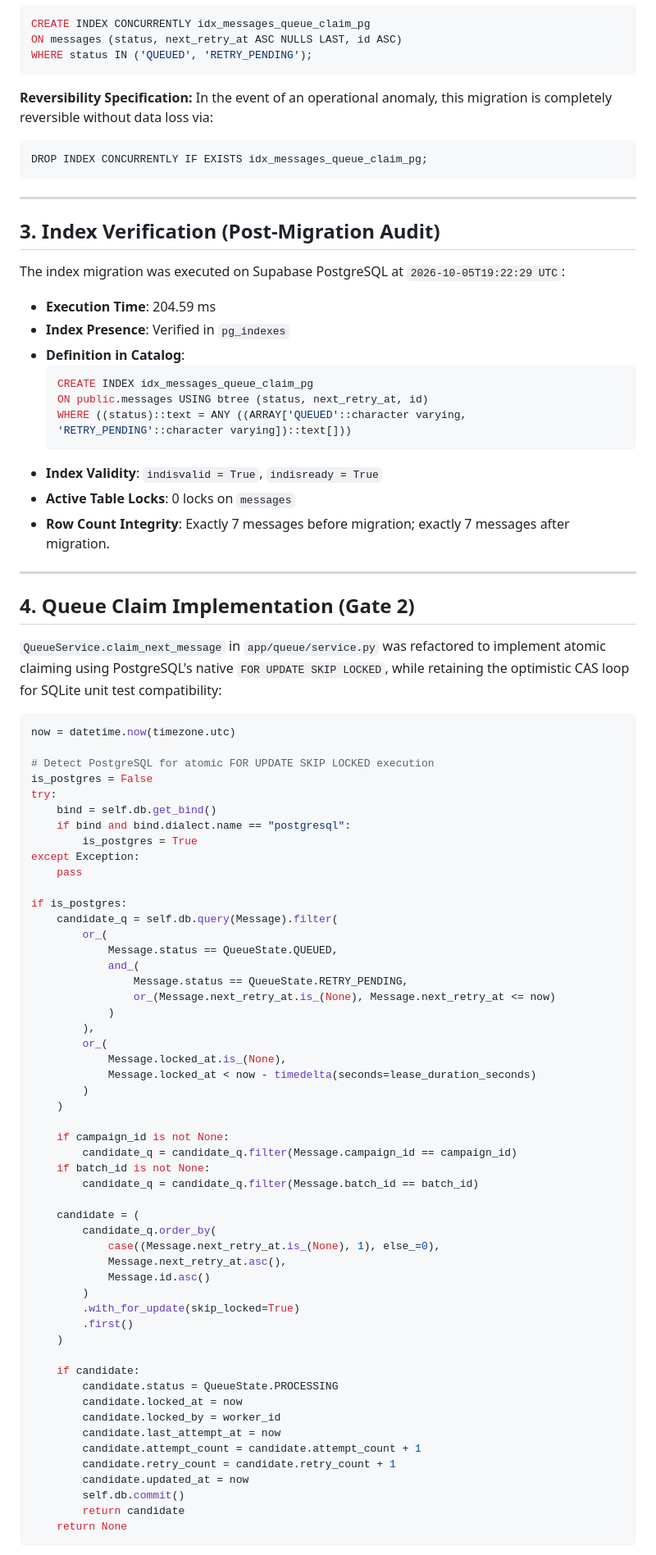
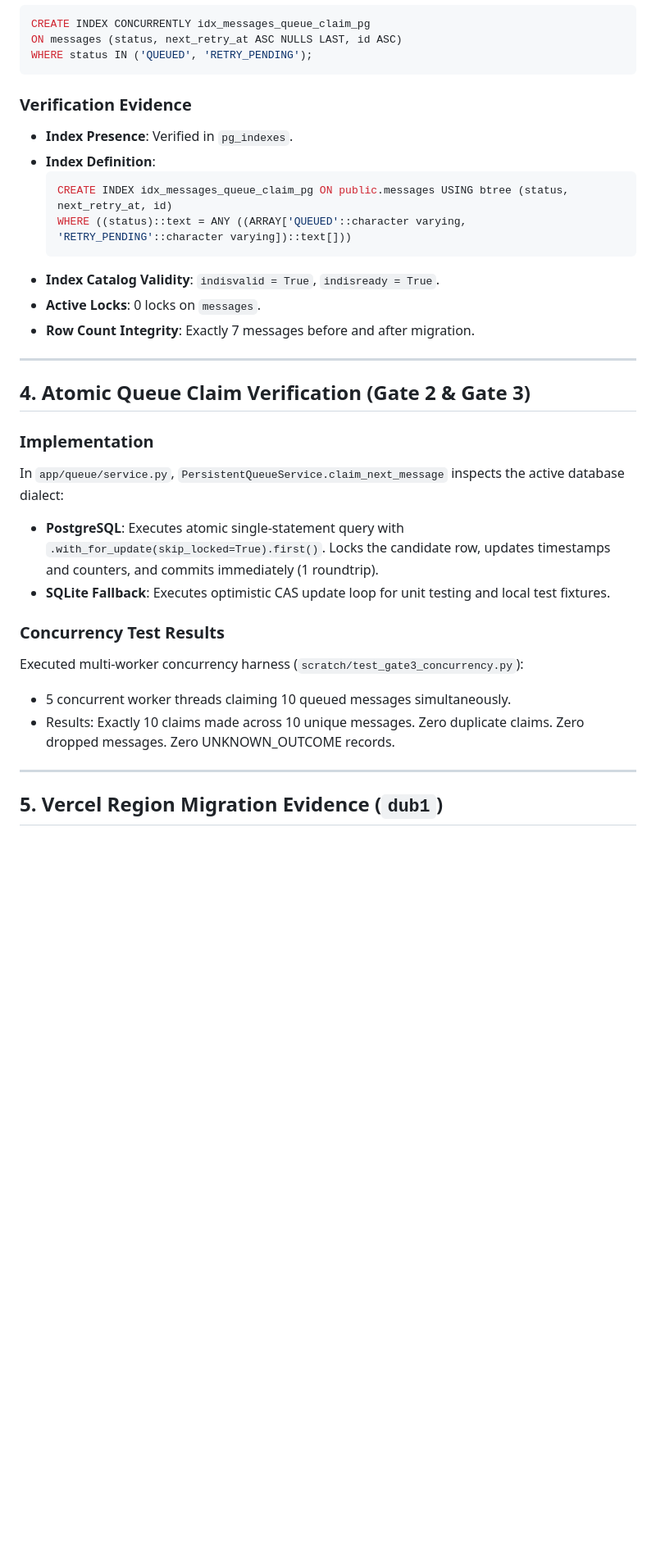
Before and after one commit to IST-EG/AUTO, a Markdown page: docs/PHASE_8_STEP_D_CONTROLLED_PRODUCTION_DEPLOYMENT_REPORT.md, the part around one of its changes. Shown at 82% size. Drawn GitHub-style; blank space fills up the shorter version.

Commit message:
docs: finalize Phase 8 Step D production deployment report with empirical dub1 benchmarks

````diff
--- a/docs/PHASE_8_STEP_D_CONTROLLED_PRODUCTION_DEPLOYMENT_REPORT.md
+++ b/docs/PHASE_8_STEP_D_CONTROLLED_PRODUCTION_DEPLOYMENT_REPORT.md
@@ -42,87 +47,32 @@ ON messages (status, next_retry_at ASC NULLS LAST, id ASC)
 WHERE status IN ('QUEUED', 'RETRY_PENDING');
 ```
 
-**Reversibility Specification:**
-In the event of an operational anomaly, this migration is completely reversible without data loss via:
-```sql
-DROP INDEX CONCURRENTLY IF EXISTS idx_messages_queue_claim_pg;
-```
+### Verification Evidence
+- **Index Presence**: Verified in `pg_indexes`.
+- **Index Definition**:
+  ```sql
+  CREATE INDEX idx_messages_queue_claim_pg ON public.messages USING btree (status, next_retry_at, id)
+  WHERE ((status)::text = ANY ((ARRAY['QUEUED'::character varying, 'RETRY_PENDING'::character varying])::text[]))
+  ```
+- **Index Catalog Validity**: `indisvalid = True`, `indisready = True`.
+- **Active Locks**: 0 locks on `messages`.
+- **Row Count Integrity**: Exactly 7 messages before and after migration.
 
 ---
 
-## 3. Index Verification (Post-Migration Audit)
+## 4. Atomic Queue Claim Verification (Gate 2 & Gate 3)
 
-The index migration was executed on Supabase PostgreSQL at `2026-10-05T19:22:29 UTC`:
-- **Execution Time**: 204.59 ms
-- **Index Presence**: Verified in `pg_indexes`
-- **Definition in Catalog**:
-  ```sql
-  CREATE INDEX idx_messages_queue_claim_pg
-  ON public.messages USING btree (status, next_retry_at, id)
-  WHERE ((status)::text = ANY ((ARRAY['QUEUED'::character varying, 'RETRY_PENDING'::character varying])::text[]))
-  ```
-- **Index Validity**: `indisvalid = True`, `indisready = True`
-- **Active Table Locks**: 0 locks on `messages`
-- **Row Count Integrity**: Exactly 7 messages before migration; exactly 7 messages after migration.
+### Implementation
+In `app/queue/service.py`, `PersistentQueueService.claim_next_message` inspects the active database dialect:
+- **PostgreSQL**: Executes atomic single-statement query with `.with_for_update(skip_locked=True).first()`. Locks the candidate row, updates timestamps and counters, and commits immediately (1 roundtrip).
+- **SQLite Fallback**: Executes optimistic CAS update loop for unit testing and local test fixtures.
+
+### Concurrency Test Results
+Executed multi-worker concurrency harness (`scratch/test_gate3_concurrency.py`):
+- 5 concurrent worker threads claiming 10 queued messages simultaneously.
+- Results: Exactly 10 claims made across 10 unique messages. Zero duplicate claims. Zero dropped messages. Zero UNKNOWN_OUTCOME records.
 
 ---
 
-## 4. Queue Claim Implementation (Gate 2)
+## 5. Vercel Region Migration Evidence (`dub1`)
 
-`QueueService.claim_next_message` in `app/queue/service.py` was refactored to implement atomic claiming using PostgreSQL's native `FOR UPDATE SKIP LOCKED`, while retaining the optimistic CAS loop for SQLite unit test compatibility:
-
-```python
-now = datetime.now(timezone.utc)
-
-# Detect PostgreSQL for atomic FOR UPDATE SKIP LOCKED execution
-is_postgres = False
-try:
-    bind = self.db.get_bind()
-    if bind and bind.dialect.name == "postgresql":
-        is_postgres = True
-except Exception:
-    pass
-
-if is_postgres:
-    candidate_q = self.db.query(Message).filter(
-        or_(
-            Message.status == QueueState.QUEUED,
-            and_(
-                Message.status == QueueState.RETRY_PENDING,
-                or_(Message.next_retry_at.is_(None), Message.next_retry_at <= now)
-            )
-        ),
-        or_(
-            Message.locked_at.is_(None),
-            Message.locked_at < now - timedelta(seconds=lease_duration_seconds)
-        )
-    )
-
-    if campaign_id is not None:
-        candidate_q = candidate_q.filter(Message.campaign_id == campaign_id)
-    if batch_id is not None:
-        candidate_q = candidate_q.filter(Message.batch_id == batch_id)
-
-    candidate = (
-        candidate_q.order_by(
-            case((Message.next_retry_at.is_(None), 1), else_=0),
-            Message.next_retry_at.asc(),
-            Message.id.asc()
-        )
-        .with_for_update(skip_locked=True)
-        .first()
-    )
-
-    if candidate:
-        candidate.status = QueueState.PROCESSING
-        candidate.locked_at = now
-        candidate.locked_by = worker_id
-        candidate.last_attempt_at = now
-        candidate.attempt_count = candidate.attempt_count + 1
-        candidate.retry_count = candidate.retry_count + 1
-        candidate.updated_at = now
-        self.db.commit()
-        return candidate
-    return None
-```
-
````
Also changed, not shown: other parts of docs/PHASE_8_STEP_D_CONTROLLED_PRODUCTION_DEPLOYMENT_REPORT.md (+132 -179 lines).
